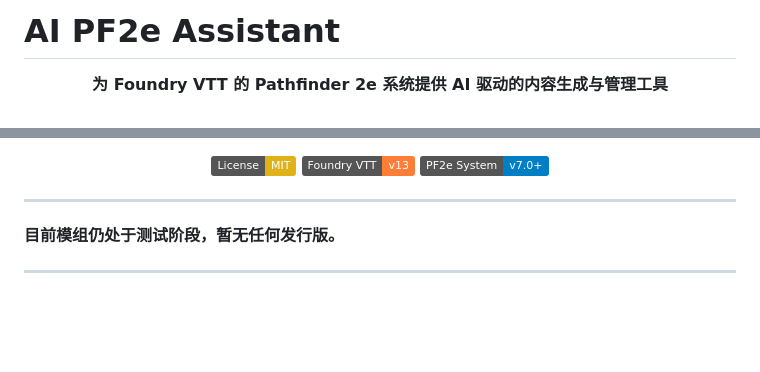
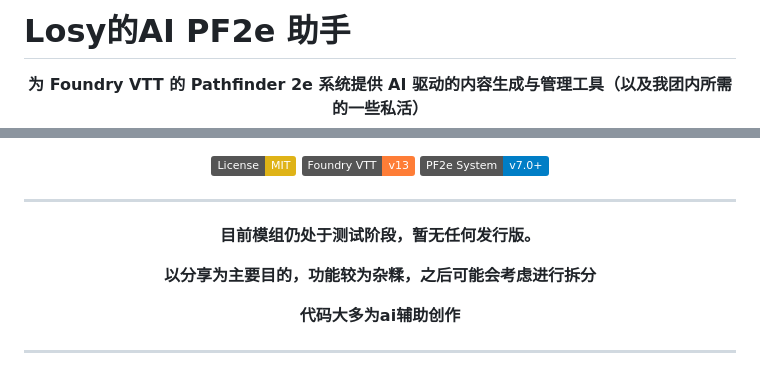
Before and after one commit to losyky/ai-pf2e-assistant, a Markdown page: README.md, 2 parts joined by grey strips. GitHub-like rendering; badges without logos; blank space fills up the shorter version.

```diff
--- a/README.md
+++ b/README.md
@@ -1,8 +1,8 @@
-# AI PF2e Assistant
+# Losy的AI PF2e 助手
 
 <div align="center">
 
-**为 Foundry VTT 的 Pathfinder 2e 系统提供 AI 驱动的内容生成与管理工具**
+**为 Foundry VTT 的 Pathfinder 2e 系统提供 AI 驱动的内容生成与管理工具（以及我团内所需的一些私活）**
 
 [![License: MIT](https://img.shields.io/badge/License-MIT-yellow.svg)](https://opensource.org/licenses/MIT)
 [![Foundry VTT](https://img.shields.io/badge/Foundry%20VTT-v13-orange)](https://foundryvtt.com/)
@@ -15,4 +15,8 @@
 
 **目前模组仍处于测试阶段，暂无任何发行版。**
 
+**以分享为主要目的，功能较为杂糅，之后可能会考虑进行拆分**
+
+**代码大多为ai辅助创作**
+
 ---
```
Also changed, not shown: other parts of README.md (+3 -1 lines).
